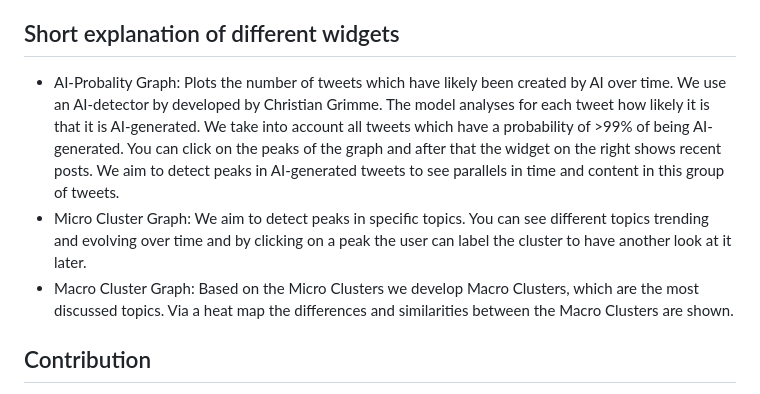
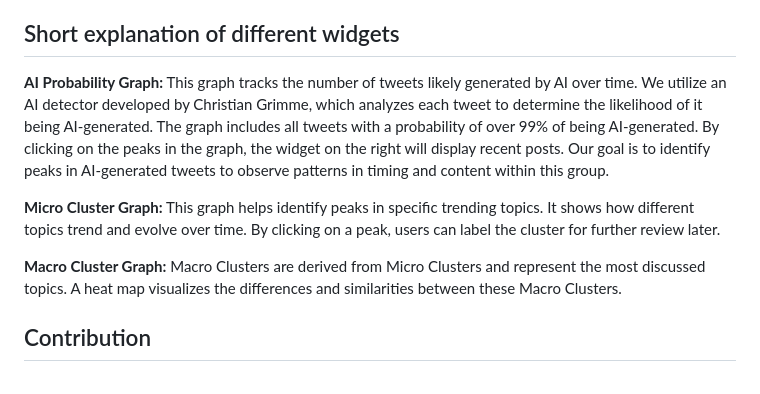
Before and after one commit to infocamp-muenster/infocamp, a Markdown page: README.md, the part around one of its changes. GitHub-like rendering.

```diff
--- a/README.md
+++ b/README.md
@@ -36,9 +36,11 @@ pip install -r requirements.txt
 9. Play around and analyze some data!
 
 ## Short explanation of different widgets
-- AI-Probality Graph: Plots the number of tweets which have likely been created by AI over time. We use an AI-detector by developed by Christian Grimme. The model analyses for each tweet how likely it is that it is AI-generated. We take into account all tweets which have a probability of >99% of being AI-generated. You can click on the peaks of the graph and after that the widget on the right shows recent posts. We aim to detect peaks in AI-generated tweets to see parallels in time and content in this group of tweets.
-- Micro Cluster Graph: We aim to detect peaks in specific topics. You can see different topics trending and evolving over time and by clicking on a peak the user can label the cluster to have another look at it later.
-- Macro Cluster Graph: Based on the Micro Clusters we develop Macro Clusters, which are the most discussed topics. Via a heat map the differences and similarities between the Macro Clusters are shown.
+**AI Probability Graph:** This graph tracks the number of tweets likely generated by AI over time. We utilize an AI detector developed by Christian Grimme, which analyzes each tweet to determine the likelihood of it being AI-generated. The graph includes all tweets with a probability of over 99% of being AI-generated. By clicking on the peaks in the graph, the widget on the right will display recent posts. Our goal is to identify peaks in AI-generated tweets to observe patterns in timing and content within this group.
+
+**Micro Cluster Graph:** This graph helps identify peaks in specific trending topics. It shows how different topics trend and evolve over time. By clicking on a peak, users can label the cluster for further review later.
+
+**Macro Cluster Graph:** Macro Clusters are derived from Micro Clusters and represent the most discussed topics. A heat map visualizes the differences and similarities between these Macro Clusters.
 
 ## Contribution
 
```
Also changed, not shown: other parts of README.md (+0 -3 lines).
